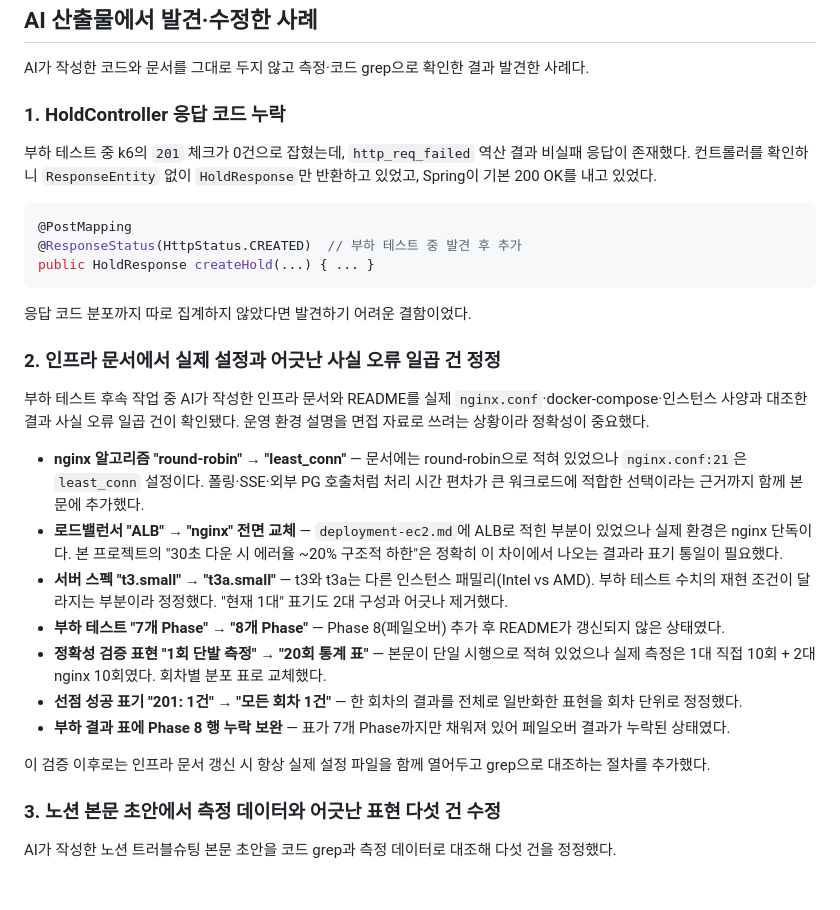
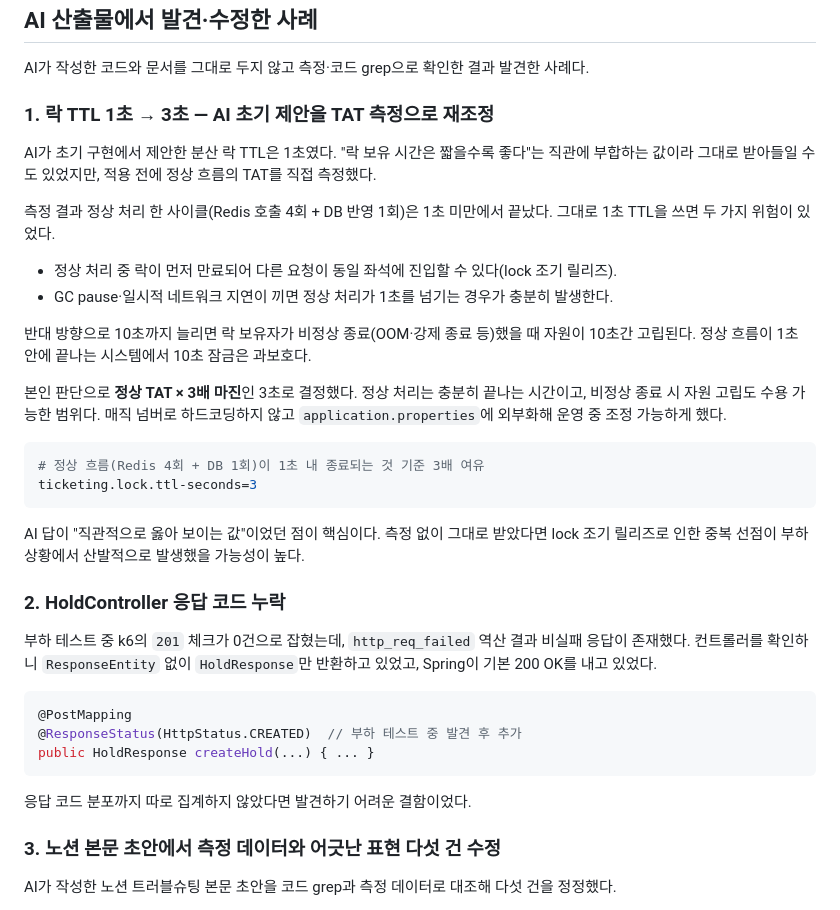
Before and after one commit to kiy3035/Ticketing, a Markdown page: docs/ticketing-portfolio-notion.md, the part around the change. Rendered like a GitHub page; blank space fills up the shorter version.

````diff
--- a/docs/ticketing-portfolio-notion.md
+++ b/docs/ticketing-portfolio-notion.md
@@ -84,7 +84,27 @@
 
 AI가 작성한 코드와 문서를 그대로 두지 않고 측정·코드 grep으로 확인한 결과 발견한 사례다.
 
-### 1. HoldController 응답 코드 누락
+### 1. 락 TTL 1초 → 3초 — AI 초기 제안을 TAT 측정으로 재조정
+
+AI가 초기 구현에서 제안한 분산 락 TTL은 1초였다. "락 보유 시간은 짧을수록 좋다"는 직관에 부합하는 값이라 그대로 받아들일 수도 있었지만, 적용 전에 정상 흐름의 TAT를 직접 측정했다.
+
+측정 결과 정상 처리 한 사이클(Redis 호출 4회 + DB 반영 1회)은 1초 미만에서 끝났다. 그대로 1초 TTL을 쓰면 두 가지 위험이 있었다.
+
+- 정상 처리 중 락이 먼저 만료되어 다른 요청이 동일 좌석에 진입할 수 있다(lock 조기 릴리즈).
+- GC pause·일시적 네트워크 지연이 끼면 정상 처리가 1초를 넘기는 경우가 충분히 발생한다.
+
+반대 방향으로 10초까지 늘리면 락 보유자가 비정상 종료(OOM·강제 종료 등)했을 때 자원이 10초간 고립된다. 정상 흐름이 1초 안에 끝나는 시스템에서 10초 잠금은 과보호다.
+
+본인 판단으로 **정상 TAT × 3배 마진**인 3초로 결정했다. 정상 처리는 충분히 끝나는 시간이고, 비정상 종료 시 자원 고립도 수용 가능한 범위다. 매직 넘버로 하드코딩하지 않고 `application.properties`에 외부화해 운영 중 조정 가능하게 했다.
+
+```properties
+# 정상 흐름(Redis 4회 + DB 1회)이 1초 내 종료되는 것 기준 3배 여유
+ticketing.lock.ttl-seconds=3
+```
+
+AI 답이 "직관적으로 옳아 보이는 값"이었던 점이 핵심이다. 측정 없이 그대로 받았다면 lock 조기 릴리즈로 인한 중복 선점이 부하 상황에서 산발적으로 발생했을 가능성이 높다.
+
+### 2. HoldController 응답 코드 누락
 
 부하 테스트 중 k6의 `201` 체크가 0건으로 잡혔는데, `http_req_failed` 역산 결과 비실패 응답이 존재했다. 컨트롤러를 확인하니 `ResponseEntity` 없이 `HoldResponse`만 반환하고 있었고, Spring이 기본 200 OK를 내고 있었다.
 
@@ -95,20 +115,6 @@ public HoldResponse createHold(...) { ... }
 ```
 
 응답 코드 분포까지 따로 집계하지 않았다면 발견하기 어려운 결함이었다.
-
-### 2. 인프라 문서에서 실제 설정과 어긋난 사실 오류 일곱 건 정정
-
-부하 테스트 후속 작업 중 AI가 작성한 인프라 문서와 README를 실제 `nginx.conf`·docker-compose·인스턴스 사양과 대조한 결과 사실 오류 일곱 건이 확인됐다. 운영 환경 설명을 면접 자료로 쓰려는 상황이라 정확성이 중요했다.
-
-- **nginx 알고리즘 "round-robin" → "least_conn"** — 문서에는 round-robin으로 적혀 있었으나 `nginx.conf:21`은 `least_conn` 설정이다. 폴링·SSE·외부 PG 호출처럼 처리 시간 편차가 큰 워크로드에 적합한 선택이라는 근거까지 함께 본문에 추가했다.
-- **로드밸런서 "ALB" → "nginx" 전면 교체** — `deployment-ec2.md`에 ALB로 적힌 부분이 있었으나 실제 환경은 nginx 단독이다. 본 프로젝트의 "30초 다운 시 에러율 ~20% 구조적 하한"은 정확히 이 차이에서 나오는 결과라 표기 통일이 필요했다.
-- **서버 스펙 "t3.small" → "t3a.small"** — t3와 t3a는 다른 인스턴스 패밀리(Intel vs AMD). 부하 테스트 수치의 재현 조건이 달라지는 부분이라 정정했다. "현재 1대" 표기도 2대 구성과 어긋나 제거했다.
-- **부하 테스트 "7개 Phase" → "8개 Phase"** — Phase 8(페일오버) 추가 후 README가 갱신되지 않은 상태였다.
-- **정확성 검증 표현 "1회 단발 측정" → "20회 통계 표"** — 본문이 단일 시행으로 적혀 있었으나 실제 측정은 1대 직접 10회 + 2대 nginx 10회였다. 회차별 분포 표로 교체했다.
-- **선점 성공 표기 "201: 1건" → "모든 회차 1건"** — 한 회차의 결과를 전체로 일반화한 표현을 회차 단위로 정정했다.
-- **부하 결과 표에 Phase 8 행 누락 보완** — 표가 7개 Phase까지만 채워져 있어 페일오버 결과가 누락된 상태였다.
-
-이 검증 이후로는 인프라 문서 갱신 시 항상 실제 설정 파일을 함께 열어두고 grep으로 대조하는 절차를 추가했다.
 
 ### 3. 노션 본문 초안에서 측정 데이터와 어긋난 표현 다섯 건 수정
 
````
